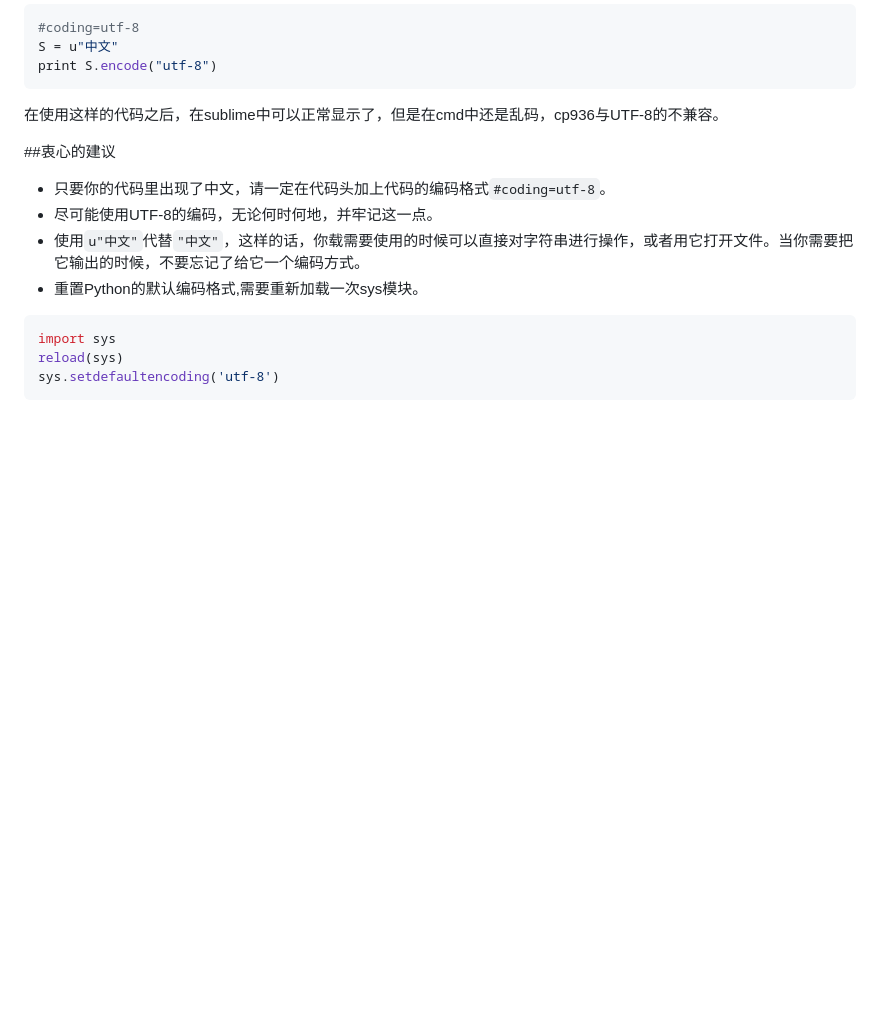
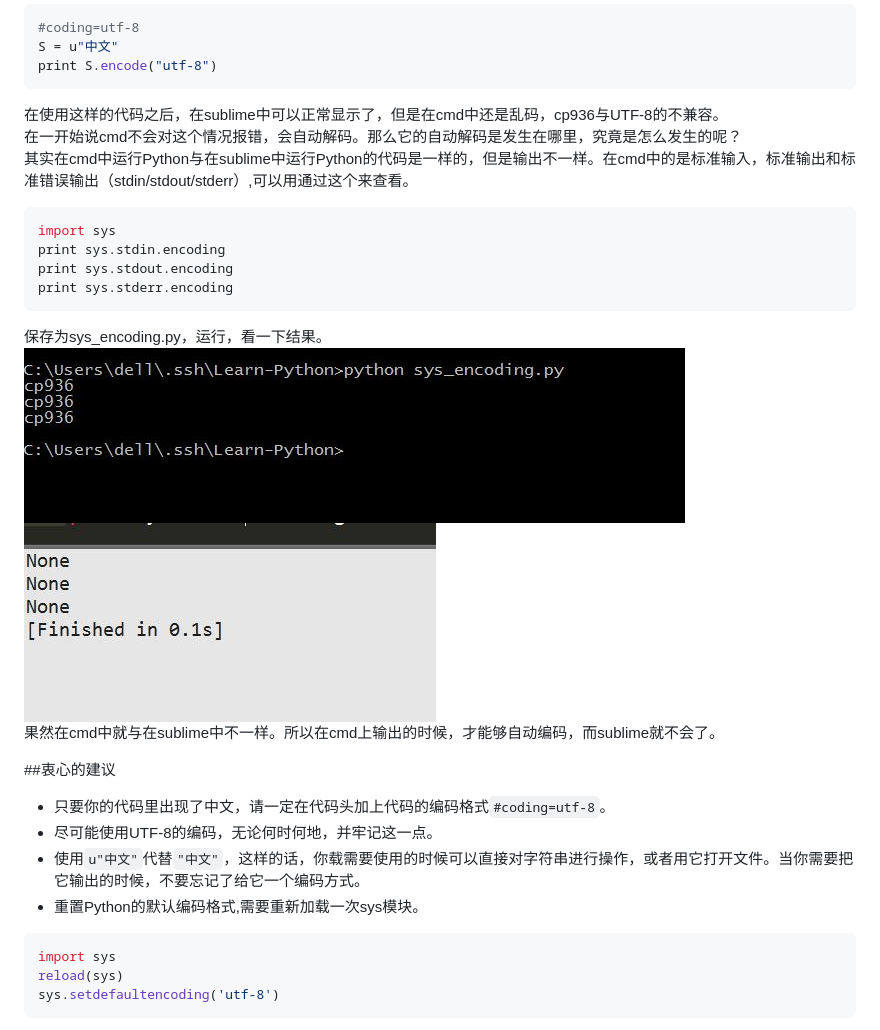
Before and after one commit to windard/Learn-Python, a Markdown page: README.md, the part around one of its changes. GitHub-like rendering; pictures changed too: sys_encoding_cmd.jpg (added), sys_encoding_sublime.jpg (added); blank space fills up the shorter version.

````diff
--- a/README.md
+++ b/README.md
@@ -103,6 +103,19 @@ S = u"中文"
 print S.encode("utf-8")
 ```
 在使用这样的代码之后，在sublime中可以正常显示了，但是在cmd中还是乱码，cp936与UTF-8的不兼容。
+在一开始说cmd不会对这个情况报错，会自动解码。那么它的自动解码是发生在哪里，究竟是怎么发生的呢？
+其实在cmd中运行Python与在sublime中运行Python的代码是一样的，但是输出不一样。在cmd中的是标准输入，标准输出和标准错误输出（stdin/stdout/stderr）,可以用通过这个来查看。
+```python
+import sys
+print sys.stdin.encoding
+print sys.stdout.encoding
+print sys.stderr.encoding
+```
+保存为sys_encoding.py，运行，看一下结果。
+![sys_encoding_cmd.jpg](sys_encoding_cmd.jpg)
+![sys_encoding_sublime.jpg](sys_encoding_sublime.jpg)
+果然在cmd中就与在sublime中不一样。所以在cmd上输出的时候，才能够自动编码，而sublime就不会了。
+
 
 
 ##衷心的建议
````
Also changed, not shown: other parts of README.md (+35 -2 lines), 2 other files.
